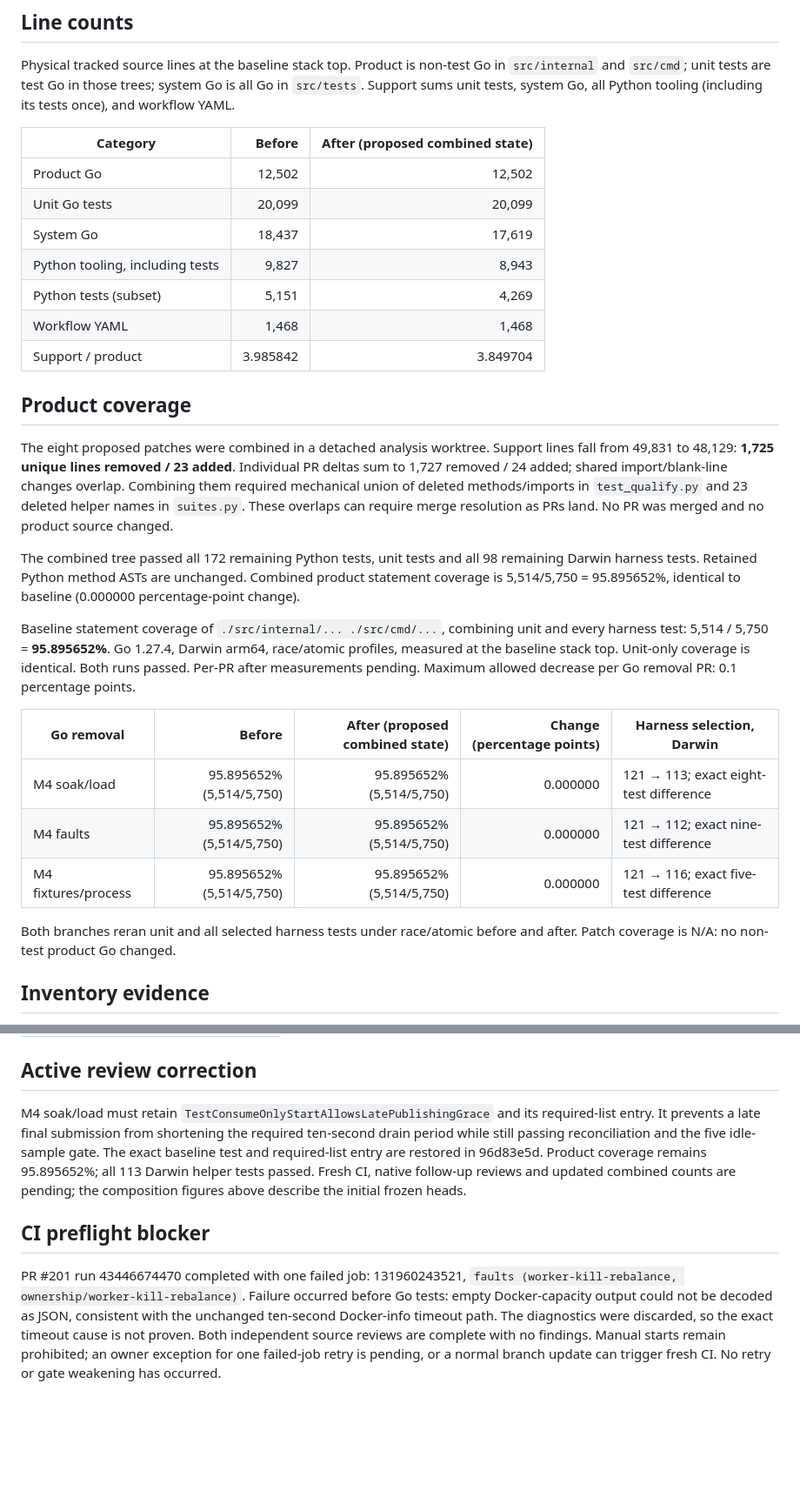
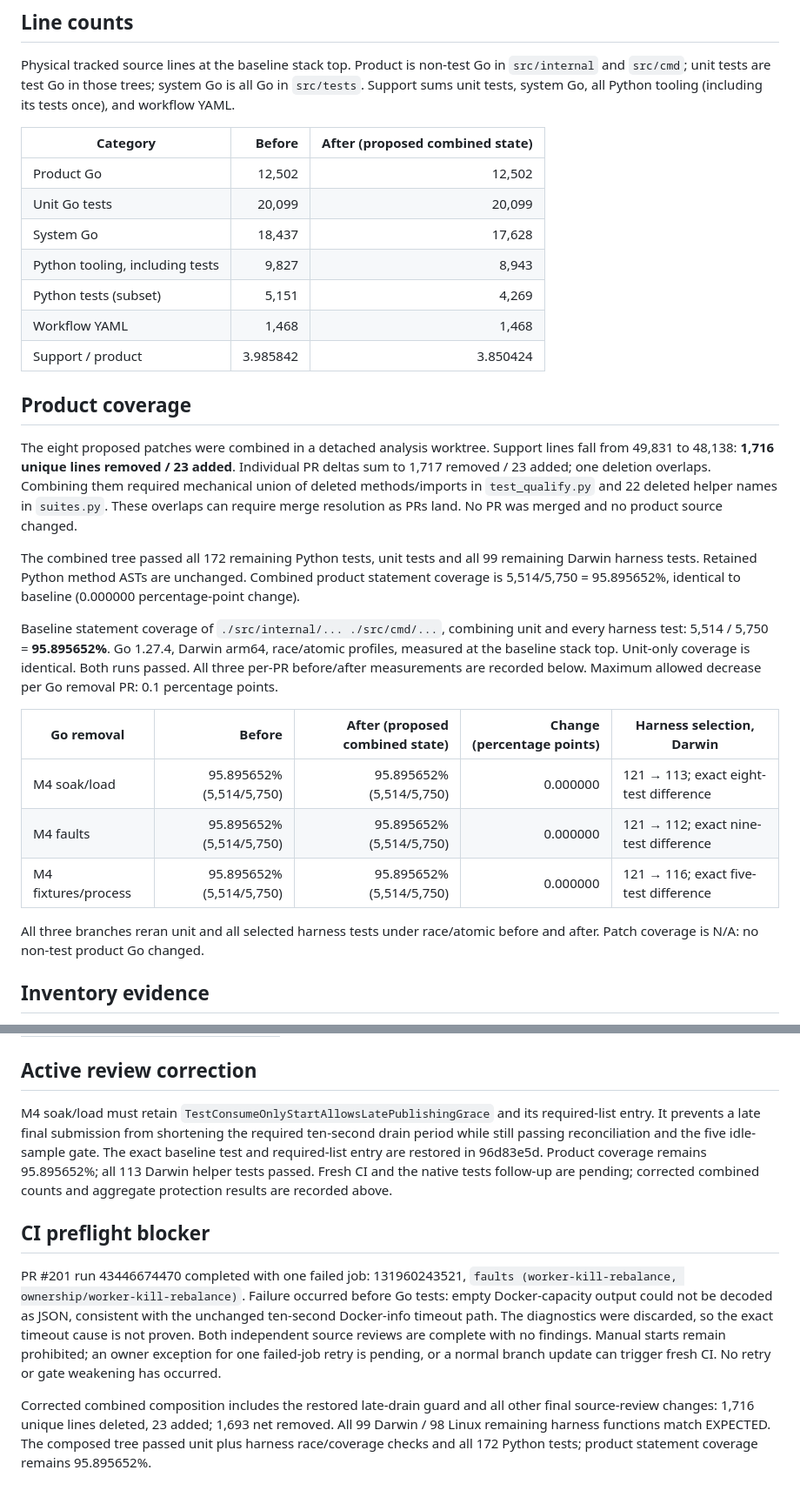
Before and after one commit to pagrus7/kaferry, a Markdown page: status.md, 2 parts joined by grey strips. Shown at 87% size. Rendered like a GitHub page; blank space fills up the shorter version.

Commit message:
docs: record final composed savings after oracle restoration

```diff
--- a/status.md
+++ b/status.md
@@ -27,19 +27,19 @@ Physical tracked source lines at the baseline stack top. Product is non-test Go
 | --- | ---: | ---: |
 | Product Go | 12,502 | 12,502 |
 | Unit Go tests | 20,099 | 20,099 |
-| System Go | 18,437 | 17,619 |
+| System Go | 18,437 | 17,628 |
 | Python tooling, including tests | 9,827 | 8,943 |
 | Python tests (subset) | 5,151 | 4,269 |
 | Workflow YAML | 1,468 | 1,468 |
-| Support / product | 3.985842 | 3.849704 |
+| Support / product | 3.985842 | 3.850424 |
 
 ## Product coverage
 
-The eight proposed patches were combined in a detached analysis worktree. Support lines fall from 49,831 to 48,129: **1,725 unique lines removed / 23 added**. Individual PR deltas sum to 1,727 removed / 24 added; shared import/blank-line changes overlap. Combining them required mechanical union of deleted methods/imports in `test_qualify.py` and 23 deleted helper names in `suites.py`. These overlaps can require merge resolution as PRs land. No PR was merged and no product source changed.
+The eight proposed patches were combined in a detached analysis worktree. Support lines fall from 49,831 to 48,138: **1,716 unique lines removed / 23 added**. Individual PR deltas sum to 1,717 removed / 23 added; one deletion overlaps. Combining them required mechanical union of deleted methods/imports in `test_qualify.py` and 22 deleted helper names in `suites.py`. These overlaps can require merge resolution as PRs land. No PR was merged and no product source changed.
 
-The combined tree passed all 172 remaining Python tests, unit tests and all 98 remaining Darwin harness tests. Retained Python method ASTs are unchanged. Combined product statement coverage is 5,514/5,750 = 95.895652%, identical to baseline (0.000000 percentage-point change).
+The combined tree passed all 172 remaining Python tests, unit tests and all 99 remaining Darwin harness tests. Retained Python method ASTs are unchanged. Combined product statement coverage is 5,514/5,750 = 95.895652%, identical to baseline (0.000000 percentage-point change).
 
-Baseline statement coverage of `./src/internal/... ./src/cmd/...`, combining unit and every harness test: 5,514 / 5,750 = **95.895652%**. Go 1.27.4, Darwin arm64, race/atomic profiles, measured at the baseline stack top. Unit-only coverage is identical. Both runs passed. Per-PR after measurements pending. Maximum allowed decrease per Go removal PR: 0.1 percentage points.
+Baseline statement coverage of `./src/internal/... ./src/cmd/...`, combining unit and every harness test: 5,514 / 5,750 = **95.895652%**. Go 1.27.4, Darwin arm64, race/atomic profiles, measured at the baseline stack top. Unit-only coverage is identical. Both runs passed. All three per-PR before/after measurements are recorded below. Maximum allowed decrease per Go removal PR: 0.1 percentage points.
 
 | Go removal | Before | After (proposed combined state) | Change (percentage points) | Harness selection, Darwin |
 | --- | ---: | ---: | ---: | --- |
@@ -47,7 +47,7 @@ Baseline statement coverage of `./src/internal/... ./src/cmd/...`, combining uni
 | M4 faults | 95.895652% (5,514/5,750) | 95.895652% (5,514/5,750) | 0.000000 | 121 → 112; exact nine-test difference |
 | M4 fixtures/process | 95.895652% (5,514/5,750) | 95.895652% (5,514/5,750) | 0.000000 | 121 → 116; exact five-test difference |
 
-Both branches reran unit and all selected harness tests under race/atomic before and after. Patch coverage is N/A: no non-test product Go changed.
+All three branches reran unit and all selected harness tests under race/atomic before and after. Patch coverage is N/A: no non-test product Go changed.
 
 ## Inventory evidence
 
@@ -191,8 +191,10 @@ Keep the rejection/release guarantees. The owner may decide whether their curren
 
 ## Active review correction
 
-M4 soak/load must retain `TestConsumeOnlyStartAllowsLatePublishingGrace` and its required-list entry. It prevents a late final submission from shortening the required ten-second drain period while still passing reconciliation and the five idle-sample gate. The exact baseline test and required-list entry are restored in 96d83e5d. Product coverage remains 95.895652%; all 113 Darwin helper tests passed. Fresh CI, native follow-up reviews and updated combined counts are pending; the composition figures above describe the initial frozen heads.
+M4 soak/load must retain `TestConsumeOnlyStartAllowsLatePublishingGrace` and its required-list entry. It prevents a late final submission from shortening the required ten-second drain period while still passing reconciliation and the five idle-sample gate. The exact baseline test and required-list entry are restored in 96d83e5d. Product coverage remains 95.895652%; all 113 Darwin helper tests passed. Fresh CI and the native tests follow-up are pending; corrected combined counts and aggregate protection results are recorded above.
 
 ## CI preflight blocker
 
 PR #201 run 43446674470 completed with one failed job: 131960243521, `faults (worker-kill-rebalance, ownership/worker-kill-rebalance)`. Failure occurred before Go tests: empty Docker-capacity output could not be decoded as JSON, consistent with the unchanged ten-second Docker-info timeout path. The diagnostics were discarded, so the exact timeout cause is not proven. Both independent source reviews are complete with no findings. Manual starts remain prohibited; an owner exception for one failed-job retry is pending, or a normal branch update can trigger fresh CI. No retry or gate weakening has occurred.
+
+Corrected combined composition includes the restored late-drain guard and all other final source-review changes: 1,716 unique lines deleted, 23 added; 1,693 net removed. All 99 Darwin / 98 Linux remaining harness functions match EXPECTED. The composed tree passed unit plus harness race/coverage checks and all 172 Python tests; product statement coverage remains 95.895652%.
```
